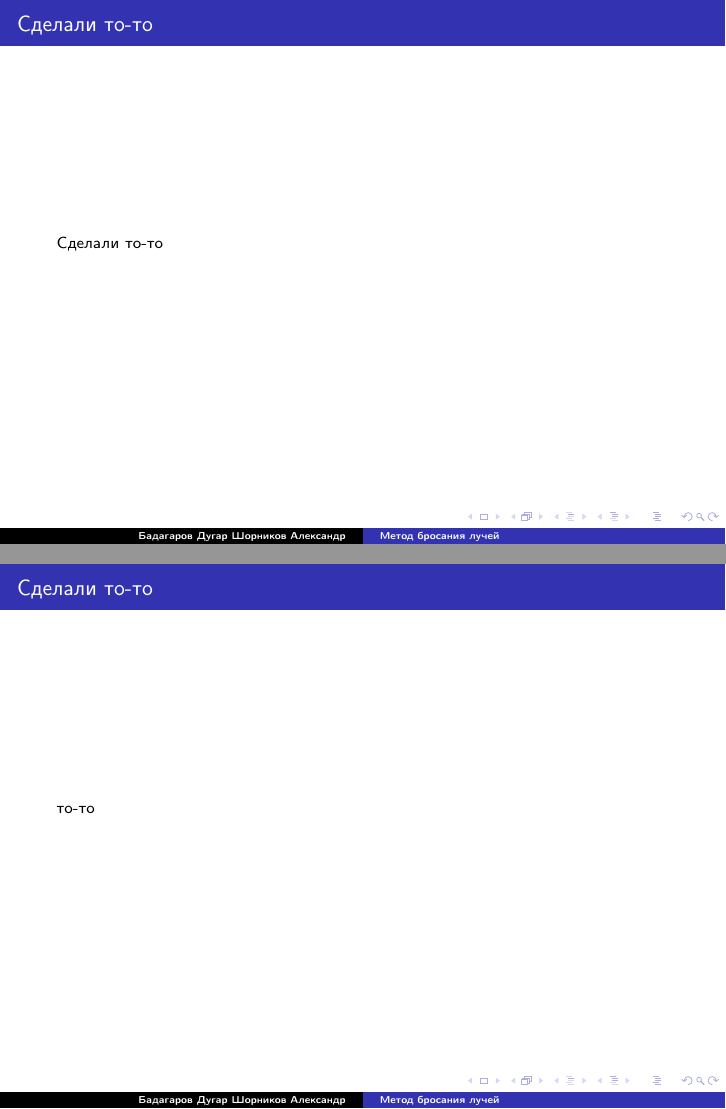
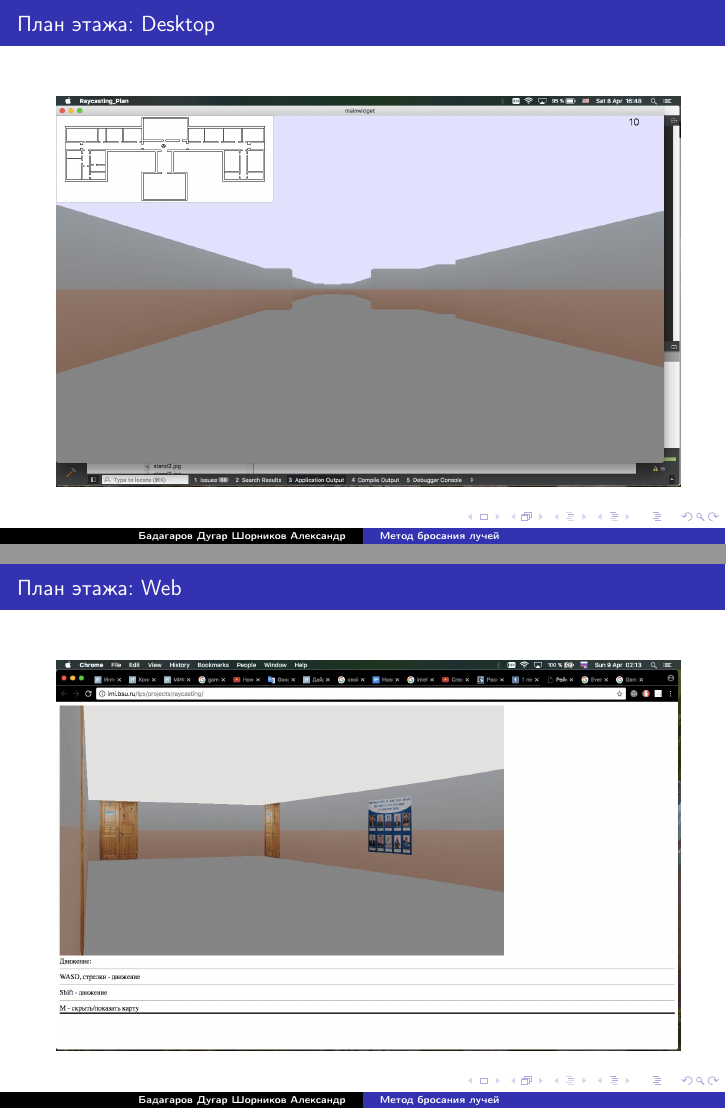
Before and after one commit to chetca/RaycResources, LaTeX slides (Presentation.tex): pages 7 and 8 of 14, joined at a grey line. Compiled offline with pdfLaTeX; the source files are stored in an older character set and shown here as Unicode.

Commit message:
cross-compile

```diff
--- a/Presentation.tex
+++ b/Presentation.tex
@@ -95,11 +95,17 @@
 \item изучение и освоение технологии кросс-компиляции Cheerp
 \end{itemize}
 \end{frame}
-\begin{frame}\frametitle{Сделали то-то}
-Сделали то-то
+\begin{frame}\frametitle{План этажа: Desktop}
+\begin{figure}[h!]
+\begin{center}
+\includegraphics[width=11cm]{raycDesktop}
+\end{center}
+\end{figure}
 \end{frame}
-\begin{frame}\frametitle{Сделали то-то}
- то-то
+\begin{frame}\frametitle{План этажа: Web}
+\begin{figure}[h!]
+\begin{center}
+\includegraphics[width=11cm]{raycWeb}
+\end{center}
+\end{figure}
 \end{frame}
-\begin{frame}\frametitle{Сделали то-то}
- и то-то
```
Also changed, not shown: AllIn.eps (added), AllIn.jpg (added), Presentation.pdf, raycDesktop.eps (added), raycDesktop.jpg (added), raycWeb.eps (added), raycWeb.jpg (added), Presentation.tex (6 more changed lines), 2 other files.
